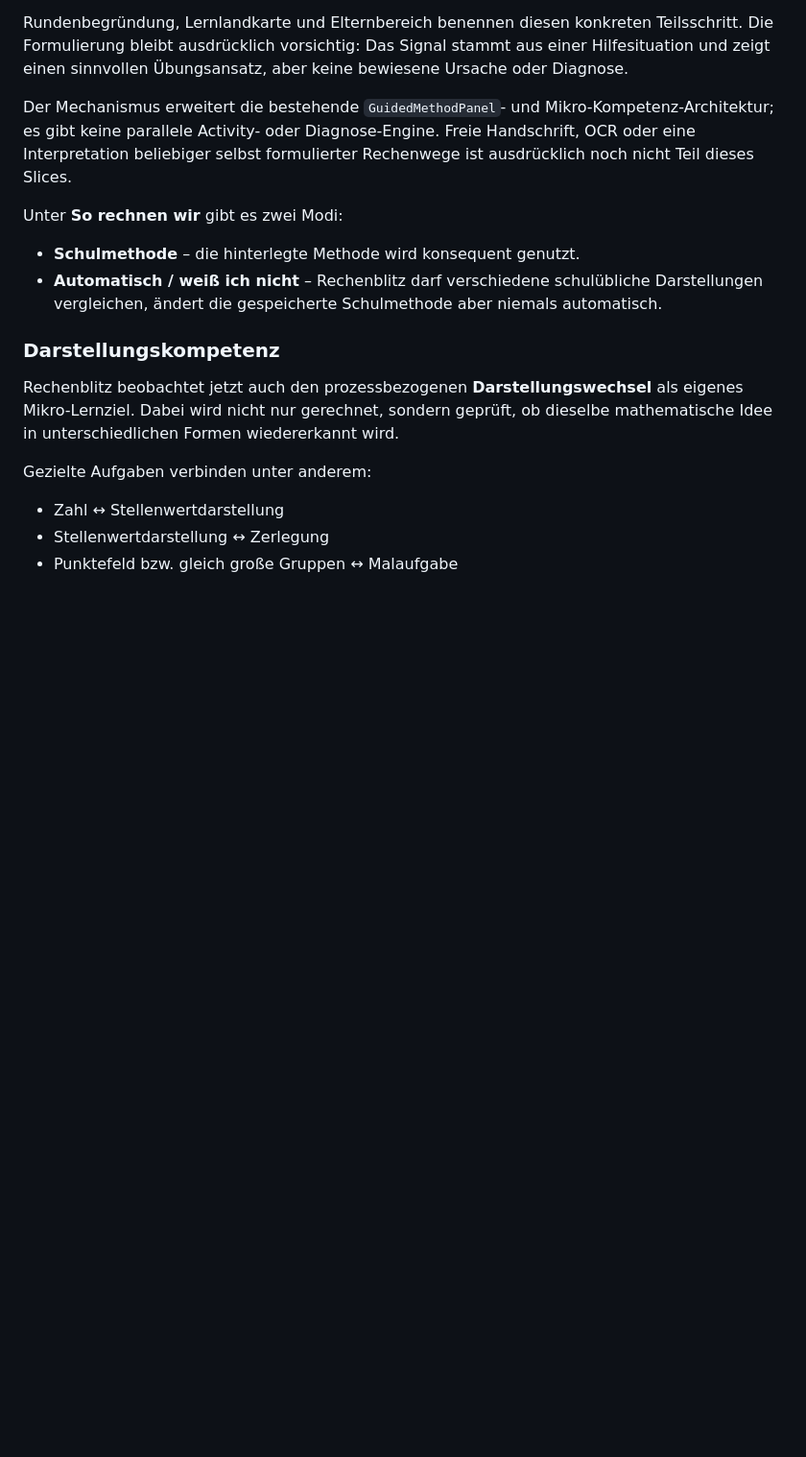
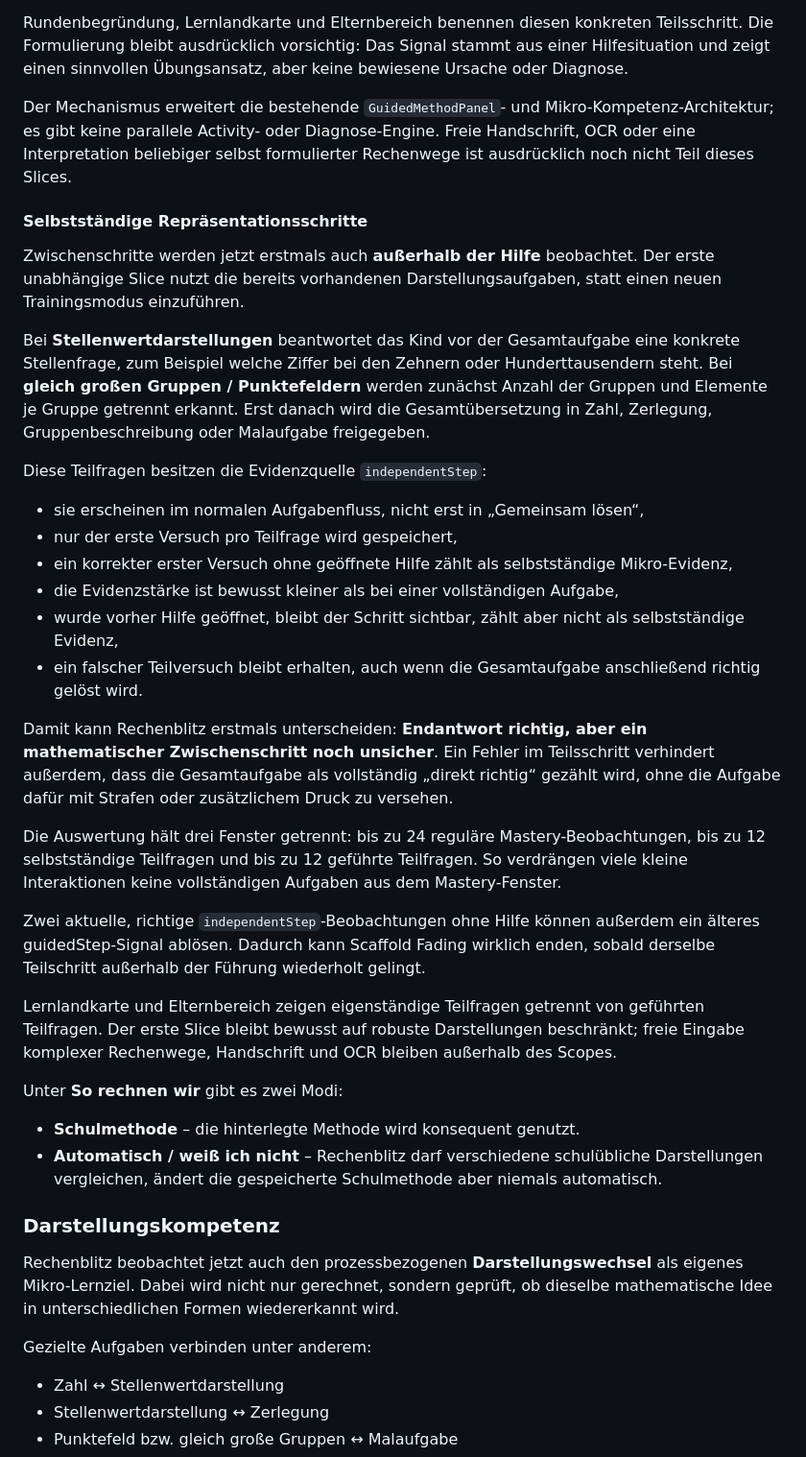
Before and after one commit to md-kks/Rechenblitz, a Markdown page: README.md, the part around the change. Shown at 96% size. Drawn GitHub-style; blank space fills up the shorter version.

Commit message:
docs: explain independent representation steps

```diff
--- a/README.md
+++ b/README.md
@@ -315,6 +315,29 @@ Rundenbegründung, Lernlandkarte und Elternbereich benennen diesen konkreten Tei
 
 Der Mechanismus erweitert die bestehende `GuidedMethodPanel`- und Mikro-Kompetenz-Architektur; es gibt keine parallele Activity- oder Diagnose-Engine. Freie Handschrift, OCR oder eine Interpretation beliebiger selbst formulierter Rechenwege ist ausdrücklich noch nicht Teil dieses Slices.
 
+#### Selbstständige Repräsentationsschritte
+
+Zwischenschritte werden jetzt erstmals auch **außerhalb der Hilfe** beobachtet. Der erste unabhängige Slice nutzt die bereits vorhandenen Darstellungsaufgaben, statt einen neuen Trainingsmodus einzuführen.
+
+Bei **Stellenwertdarstellungen** beantwortet das Kind vor der Gesamtaufgabe eine konkrete Stellenfrage, zum Beispiel welche Ziffer bei den Zehnern oder Hunderttausendern steht. Bei **gleich großen Gruppen / Punktefeldern** werden zunächst Anzahl der Gruppen und Elemente je Gruppe getrennt erkannt. Erst danach wird die Gesamtübersetzung in Zahl, Zerlegung, Gruppenbeschreibung oder Malaufgabe freigegeben.
+
+Diese Teilfragen besitzen die Evidenzquelle `independentStep`:
+
+- sie erscheinen im normalen Aufgabenfluss, nicht erst in „Gemeinsam lösen“,
+- nur der erste Versuch pro Teilfrage wird gespeichert,
+- ein korrekter erster Versuch ohne geöffnete Hilfe zählt als selbstständige Mikro-Evidenz,
+- die Evidenzstärke ist bewusst kleiner als bei einer vollständigen Aufgabe,
+- wurde vorher Hilfe geöffnet, bleibt der Schritt sichtbar, zählt aber nicht als selbstständige Evidenz,
+- ein falscher Teilversuch bleibt erhalten, auch wenn die Gesamtaufgabe anschließend richtig gelöst wird.
+
+Damit kann Rechenblitz erstmals unterscheiden: **Endantwort richtig, aber ein mathematischer Zwischenschritt noch unsicher**. Ein Fehler im Teilsschritt verhindert außerdem, dass die Gesamtaufgabe als vollständig „direkt richtig“ gezählt wird, ohne die Aufgabe dafür mit Strafen oder zusätzlichem Druck zu versehen.
+
+Die Auswertung hält drei Fenster getrennt: bis zu 24 reguläre Mastery-Beobachtungen, bis zu 12 selbstständige Teilfragen und bis zu 12 geführte Teilfragen. So verdrängen viele kleine Interaktionen keine vollständigen Aufgaben aus dem Mastery-Fenster.
+
+Zwei aktuelle, richtige `independentStep`-Beobachtungen ohne Hilfe können außerdem ein älteres guidedStep-Signal ablösen. Dadurch kann Scaffold Fading wirklich enden, sobald derselbe Teilschritt außerhalb der Führung wiederholt gelingt.
+
+Lernlandkarte und Elternbereich zeigen eigenständige Teilfragen getrennt von geführten Teilfragen. Der erste Slice bleibt bewusst auf robuste Darstellungen beschränkt; freie Eingabe komplexer Rechenwege, Handschrift und OCR bleiben außerhalb des Scopes.
+
 Unter **So rechnen wir** gibt es zwei Modi:
 
 - **Schulmethode** – die hinterlegte Methode wird konsequent genutzt.
```
